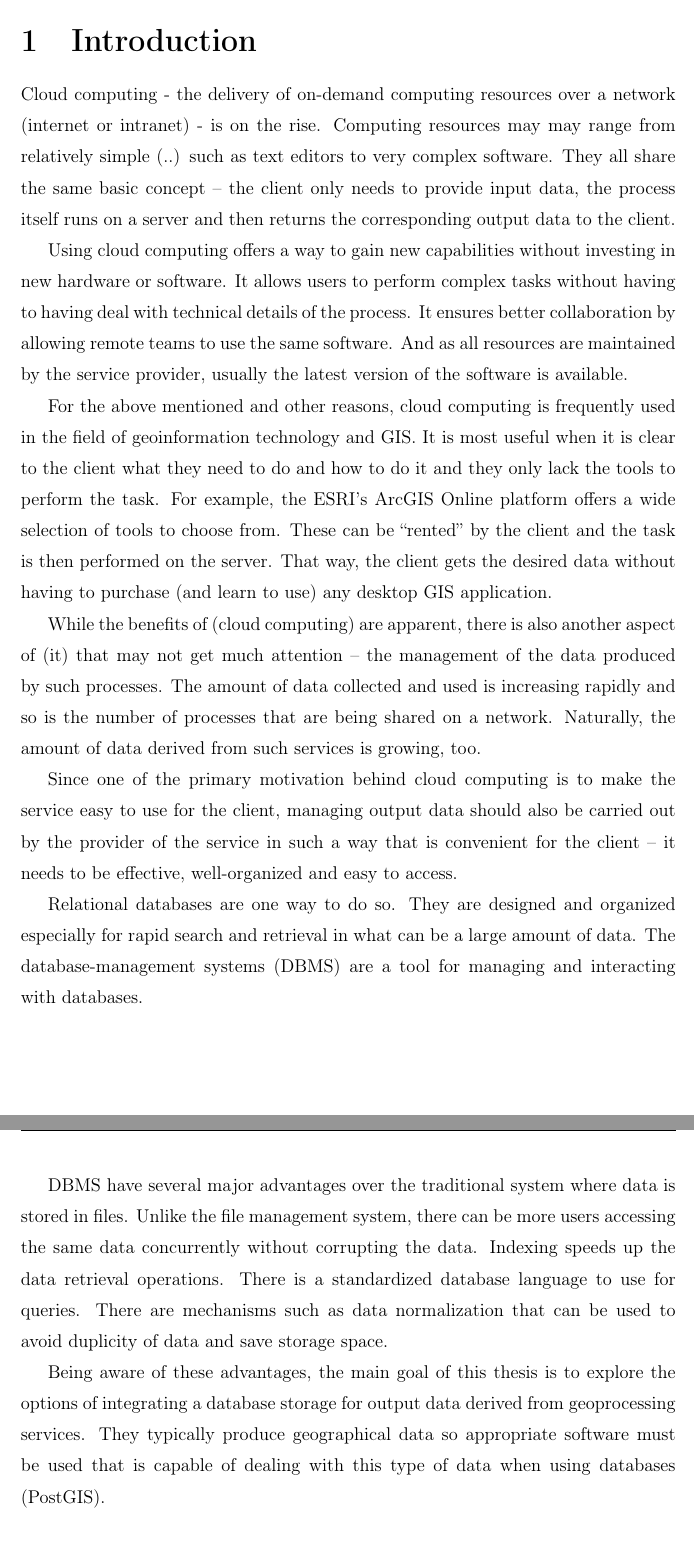
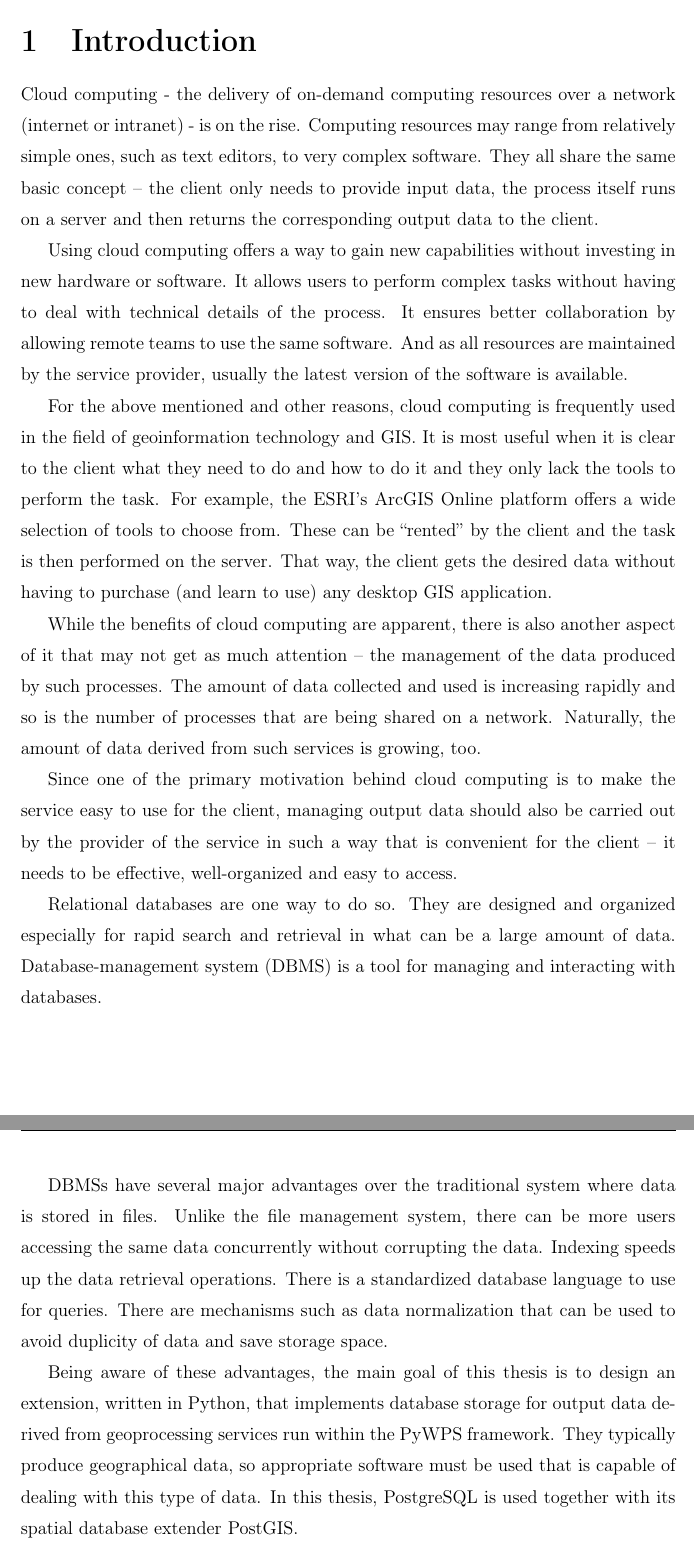
Before and after one commit to ctu-geoforall-lab-projects/bp-pisl-2018, a LaTeX thesis (text/jan-pisl-bp-2018.tex, which reads text/1-introduction.tex): two parts of pages 7 and 8 of 35, joined at a grey line, cut so that both start at the same text. Compiled offline with pdfLaTeX.

Commit message:
chapter 1 - introduction - finished

```diff
--- a/text/1-introduction.tex
+++ b/text/1-introduction.tex
@@ -1,19 +1,18 @@
 \chapter{Introduction}
 \label{1-introduction}
 
-	Cloud computing - the delivery of on-demand computing resources over a network (internet or intranet) -  is on the rise. Computing resources may may range from relatively simple (..) such as text editors to very complex software. They all share the same basic concept – the client only needs to provide input data, the process itself runs on a server and then returns the corresponding output data to the client.
+	Cloud computing - the delivery of on-demand computing resources over a network (internet or intranet) -  is on the rise. Computing resources may range from relatively simple ones, such as text editors, to very complex software. They all share the same basic concept – the client only needs to provide input data, the process itself runs on a server and then returns the corresponding output data to the client.
 
-Using cloud computing offers a way to gain new capabilities without investing in new hardware or software. It allows users to perform complex tasks without having to having deal with technical details of the process. It ensures better collaboration by allowing remote teams to use the same software. And as all resources are maintained by the service provider, usually the latest version of the software is available.
-
+Using cloud computing offers a way to gain new capabilities without investing in new hardware or software. It allows users to perform complex tasks without having to deal with technical details of the process. It ensures better collaboration by allowing remote teams to use the same software. And as all resources are maintained by the service provider, usually the latest version of the software is available.
 
 For the above mentioned and other reasons, cloud computing is frequently used in the field of geoinformation technology and GIS. It is most useful when it is clear to the client what they need to do and how to do it and they only lack the tools to perform the task. For example, the ESRI’s ArcGIS Online platform offers a wide selection of tools to choose from. These can be “rented” by the client and the task is then performed on the server. That way, the client gets the desired data without having to purchase (and learn to use) any desktop GIS application.
 
-While the benefits of (cloud computing) are apparent, there is also another aspect of (it) that may not get much attention – the management of the data produced by such processes. The amount of data collected and used is increasing rapidly and so is the number of processes that are being shared on a network. Naturally, the amount of data derived from such services is growing, too.
+While the benefits of cloud computing are apparent, there is also another aspect of it that may not get as much attention – the management of the data produced by such processes. The amount of data collected and used is increasing rapidly and so is the number of processes that are being shared on a network. Naturally, the amount of data derived from such services is growing, too.
 
-Since one of the primary motivation behind cloud computing is to make the service easy to use for the client, managing output data should also be carried out by the provider of the service in such a way that is  convenient for the client – it needs to be effective, well-organized and easy to access.
+Since one of the primary motivation behind cloud computing is to make the service easy to use for the client, managing output data should also be carried out by the provider of the service in such a way that is convenient for the client – it needs to be effective, well-organized and easy to access.
 
-	Relational databases are one way to do so. They are designed and organized especially for rapid search and retrieval in what can be a large amount of data. The database-management systems (DBMS) are a tool for managing and interacting with databases.
+	Relational databases are one way to do so. They are designed and organized especially for rapid search and retrieval in what can be a large amount of data. Database-management system (DBMS) is a tool for managing and interacting with databases.
 
-	DBMS have several major advantages over the traditional system where data is stored in files. Unlike the file management system, there can be more users accessing the same data concurrently without corrupting the data. Indexing speeds up the data retrieval operations. There is a standardized database language to use for queries. There are mechanisms such as data normalization that can be used to avoid duplicity of data and save storage space.
+	DBMSs have several major advantages over the traditional system where data is stored in files. Unlike the file management system, there can be more users accessing the same data concurrently without corrupting the data. Indexing speeds up the data retrieval operations. There is a standardized database language to use for queries. There are mechanisms such as data normalization that can be used to avoid duplicity of data and save storage space.
 
-	Being aware of these advantages, the main goal of this thesis is to explore the options of integrating a database storage for output data derived from geoprocessing services. They typically produce geographical data so appropriate software must be used that is capable of dealing with this type of data when using databases (PostGIS).
+	Being aware of these advantages, the main goal of this thesis is to design an extension, written in Python, that implements database storage for output data derived from geoprocessing services run within the PyWPS framework. They typically produce geographical data, so appropriate software must be used that is capable of dealing with this type of data. In this thesis, PostgreSQL is used together with its spatial database extender PostGIS.
```
